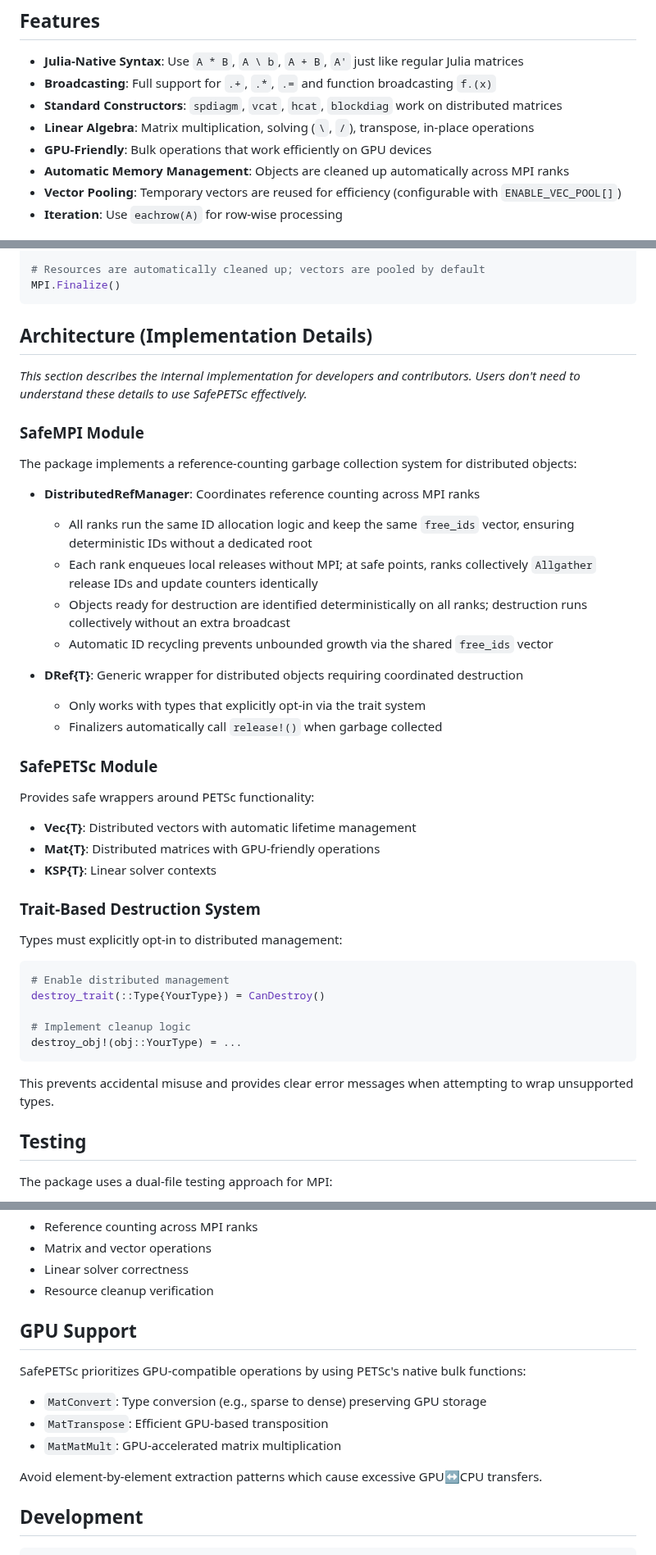
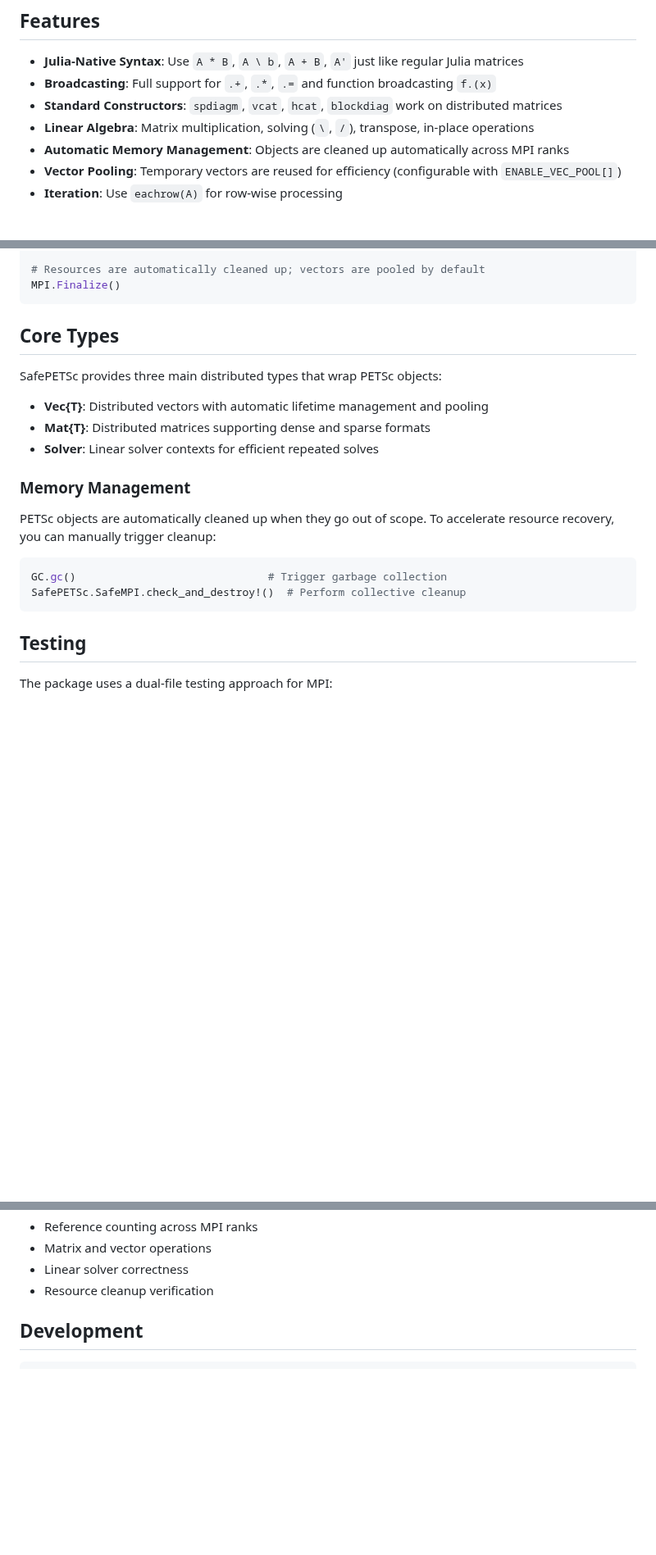
Before and after one commit to sloisel/SafePETSc.jl, a Markdown page: README.md, 3 parts joined by grey strips. Shown at 82% size. GitHub-like rendering; blank space fills up the shorter version.

Commit message:
Simplify README to focus on user-facing features
Remove implementation details that aren't relevant for users:
- Detailed SafeMPI internals (kept only GC.gc() + check_and_destroy!() usage)
- Trait-based destruction system section
- GPU support claims (not tested)
- GPU-friendly feature bullet point
- Any mention of release!() (internal/hazardous)

Focus on what users need: Vec, Mat, Solver types and memory management.

````diff
--- a/README.md
+++ b/README.md
@@ -14,7 +14,6 @@ SafePETSc.jl lets you write natural Julia expressions like `A * B + C`, `A \ b`,
 - **Broadcasting**: Full support for `.+`, `.*`, `.=` and function broadcasting `f.(x)`
 - **Standard Constructors**: `spdiagm`, `vcat`, `hcat`, `blockdiag` work on distributed matrices
 - **Linear Algebra**: Matrix multiplication, solving (`\`, `/`), transpose, in-place operations
-- **GPU-Friendly**: Bulk operations that work efficiently on GPU devices
 - **Automatic Memory Management**: Objects are cleaned up automatically across MPI ranks
 - **Vector Pooling**: Temporary vectors are reused for efficiency (configurable with `ENABLE_VEC_POOL[]`)
 - **Iteration**: Use `eachrow(A)` for row-wise processing
@@ -71,45 +70,22 @@ ldiv!(x, A, v)      # x = A \ v (solve in-place)
 MPI.Finalize()
 ```
 
-## Architecture (Implementation Details)
+## Core Types
 
-*This section describes the internal implementation for developers and contributors. Users don't need to understand these details to use SafePETSc effectively.*
+SafePETSc provides three main distributed types that wrap PETSc objects:
 
-### SafeMPI Module
+- **Vec{T}**: Distributed vectors with automatic lifetime management and pooling
+- **Mat{T}**: Distributed matrices supporting dense and sparse formats
+- **Solver**: Linear solver contexts for efficient repeated solves
 
-The package implements a reference-counting garbage collection system for distributed objects:
+### Memory Management
 
-- **DistributedRefManager**: Coordinates reference counting across MPI ranks
-  - All ranks run the same ID allocation logic and keep the same `free_ids` vector, ensuring deterministic IDs without a dedicated root
-  - Each rank enqueues local releases without MPI; at safe points, ranks collectively `Allgather` release IDs and update counters identically
-  - Objects ready for destruction are identified deterministically on all ranks; destruction runs collectively without an extra broadcast
-  - Automatic ID recycling prevents unbounded growth via the shared `free_ids` vector
-
-- **DRef{T}**: Generic wrapper for distributed objects requiring coordinated destruction
-  - Only works with types that explicitly opt-in via the trait system
-  - Finalizers automatically call `release!()` when garbage collected
-
-### SafePETSc Module
-
-Provides safe wrappers around PETSc functionality:
-
-- **Vec{T}**: Distributed vectors with automatic lifetime management
-- **Mat{T}**: Distributed matrices with GPU-friendly operations
-- **KSP{T}**: Linear solver contexts
-
-### Trait-Based Destruction System
-
-Types must explicitly opt-in to distributed management:
+PETSc objects are automatically cleaned up when they go out of scope. To accelerate resource recovery, you can manually trigger cleanup:
 
 ```julia
-# Enable distributed management
-destroy_trait(::Type{YourType}) = CanDestroy()
-
-# Implement cleanup logic
-destroy_obj!(obj::YourType) = ...
+GC.gc()                              # Trigger garbage collection
+SafePETSc.SafeMPI.check_and_destroy!()  # Perform collective cleanup
 ```
-
-This prevents accidental misuse and provides clear error messages when attempting to wrap unsupported types.
 
 ## Testing
 
@@ -128,16 +104,6 @@ The test suite includes:
 - Matrix and vector operations
 - Linear solver correctness
 - Resource cleanup verification
-
-## GPU Support
-
-SafePETSc prioritizes GPU-compatible operations by using PETSc's native bulk functions:
-
-- `MatConvert`: Type conversion (e.g., sparse to dense) preserving GPU storage
-- `MatTranspose`: Efficient GPU-based transposition
-- `MatMatMult`: GPU-accelerated matrix multiplication
-
-Avoid element-by-element extraction patterns which cause excessive GPU↔CPU transfers.
 
 ## Development
 
````
